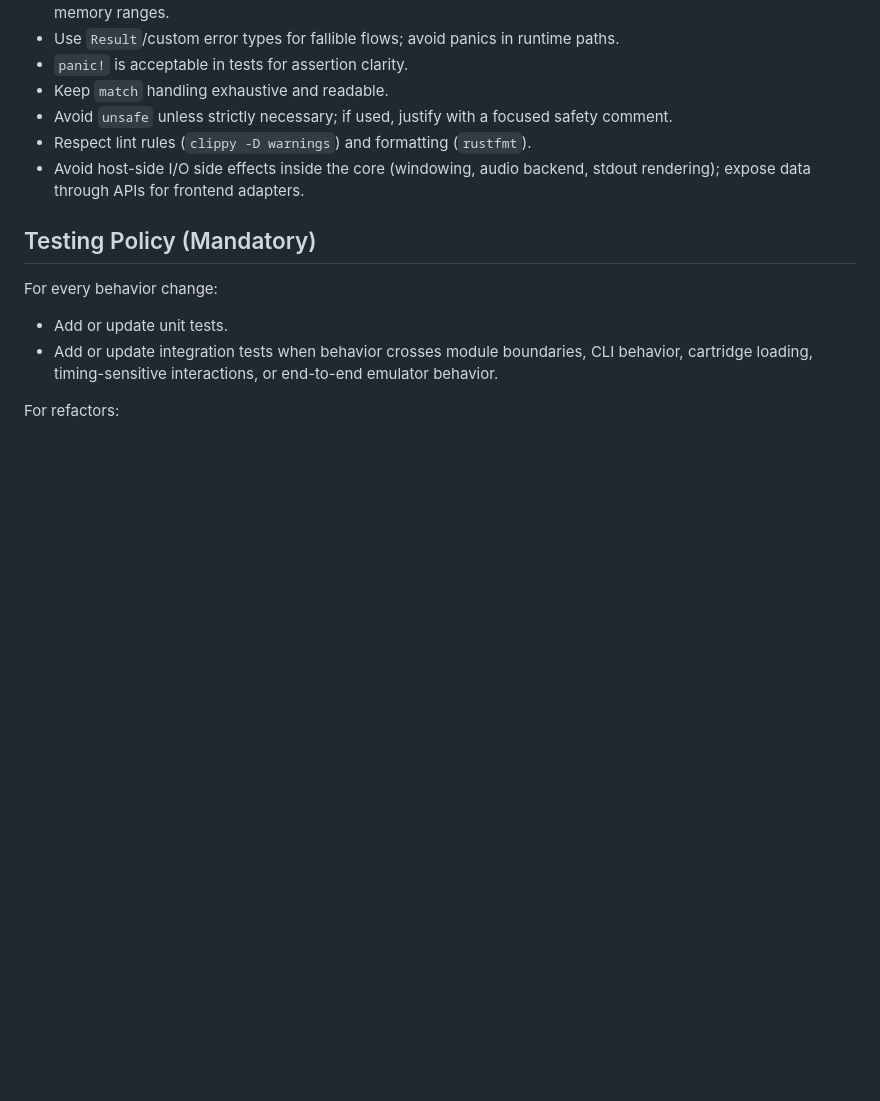
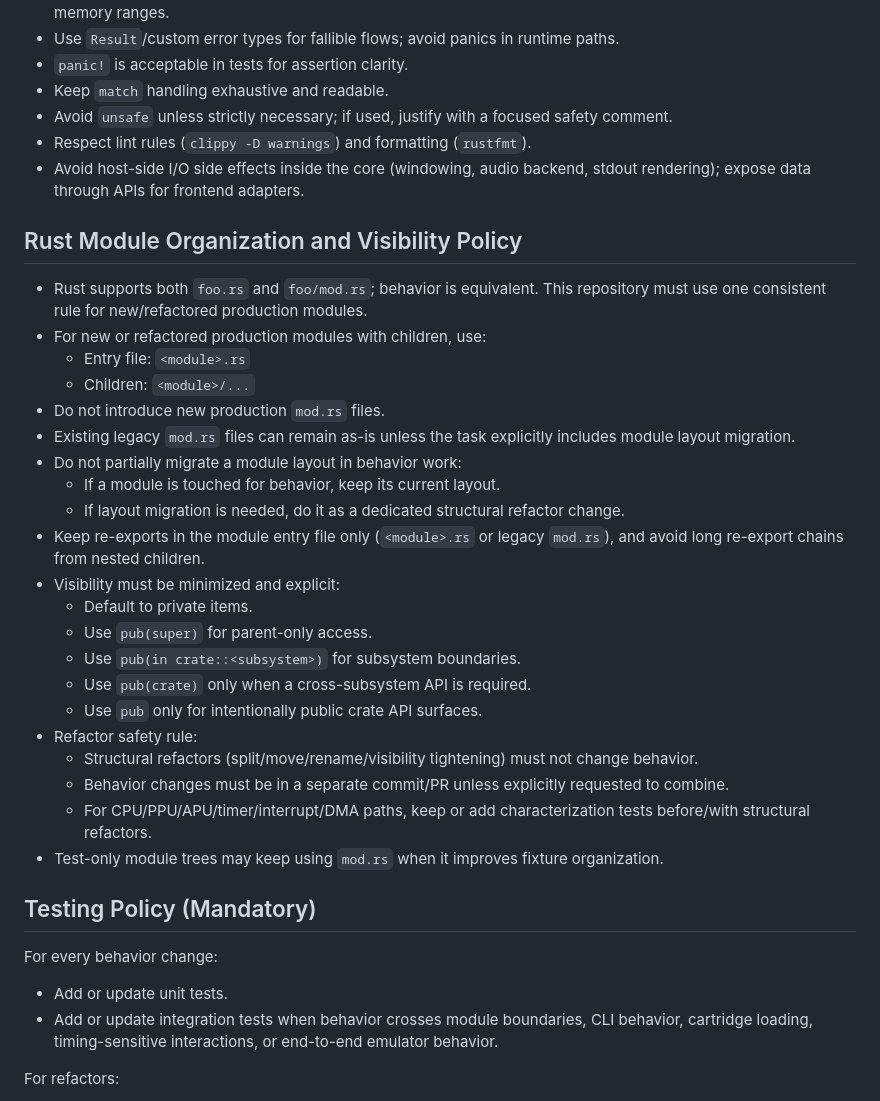
Before and after one commit to pakitovic/gb-emu, a Markdown page: AGENTS.md, the part around the change. Drawn GitHub-style; blank space fills up the shorter version.

Commit message:
chore: update rust module agents

```diff
--- a/AGENTS.md
+++ b/AGENTS.md
@@ -43,6 +43,29 @@ Recommended references:
 - Avoid `unsafe` unless strictly necessary; if used, justify with a focused safety comment.
 - Respect lint rules (`clippy -D warnings`) and formatting (`rustfmt`).
 - Avoid host-side I/O side effects inside the core (windowing, audio backend, stdout rendering); expose data through APIs for frontend adapters.
+
+## Rust Module Organization and Visibility Policy
+- Rust supports both `foo.rs` and `foo/mod.rs`; behavior is equivalent. This repository must use one consistent rule for new/refactored production modules.
+- For new or refactored production modules with children, use:
+  - Entry file: `<module>.rs`
+  - Children: `<module>/...`
+- Do not introduce new production `mod.rs` files.
+- Existing legacy `mod.rs` files can remain as-is unless the task explicitly includes module layout migration.
+- Do not partially migrate a module layout in behavior work:
+  - If a module is touched for behavior, keep its current layout.
+  - If layout migration is needed, do it as a dedicated structural refactor change.
+- Keep re-exports in the module entry file only (`<module>.rs` or legacy `mod.rs`), and avoid long re-export chains from nested children.
+- Visibility must be minimized and explicit:
+  - Default to private items.
+  - Use `pub(super)` for parent-only access.
+  - Use `pub(in crate::<subsystem>)` for subsystem boundaries.
+  - Use `pub(crate)` only when a cross-subsystem API is required.
+  - Use `pub` only for intentionally public crate API surfaces.
+- Refactor safety rule:
+  - Structural refactors (split/move/rename/visibility tightening) must not change behavior.
+  - Behavior changes must be in a separate commit/PR unless explicitly requested to combine.
+  - For CPU/PPU/APU/timer/interrupt/DMA paths, keep or add characterization tests before/with structural refactors.
+- Test-only module trees may keep using `mod.rs` when it improves fixture organization.
 
 ## Testing Policy (Mandatory)
 For every behavior change:
```
